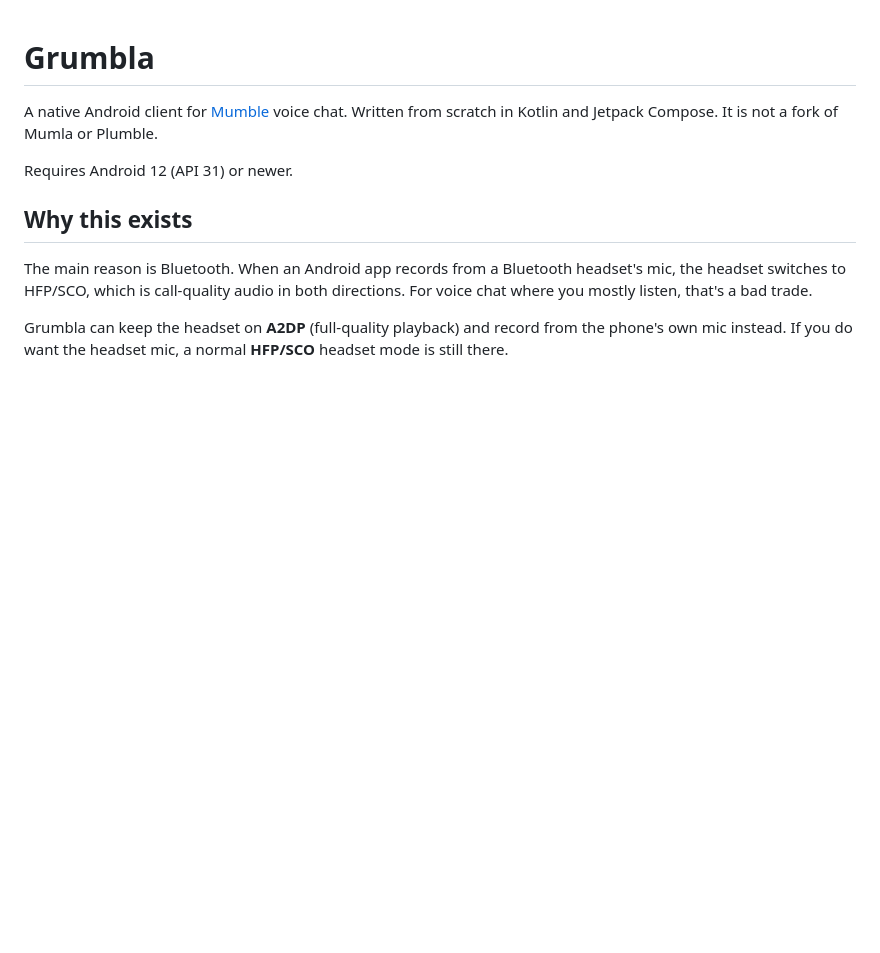
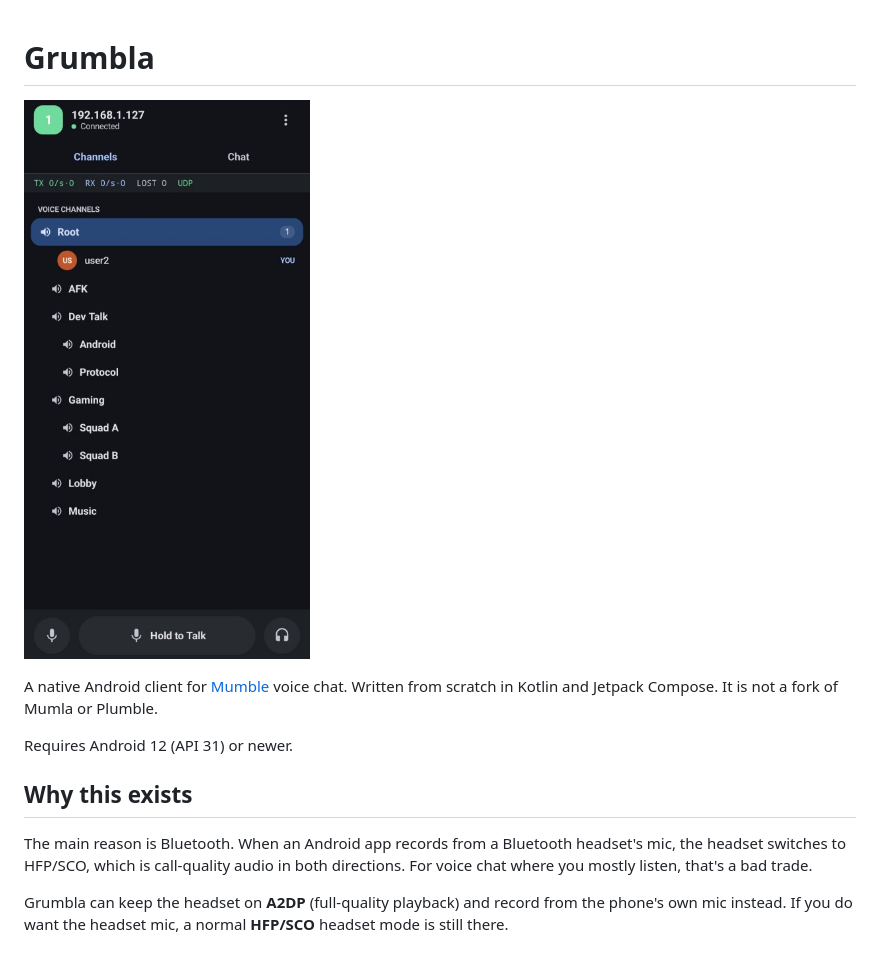
Before and after one commit to IfYouComplainImDFEingAgain/Grumbla, a Markdown page: README.md, the part around one of its changes. GitHub-like rendering; pictures changed too: img/channel.jpg (added); blank space fills up the shorter version.

```diff
--- a/README.md
+++ b/README.md
@@ -1,4 +1,6 @@
 # Grumbla
+
+![](/img/channel.jpg)
 
 A native Android client for [Mumble](https://www.mumble.info/) voice chat. Written from scratch in
 Kotlin and Jetpack Compose. It is not a fork of Mumla or Plumble.
```
Also changed, not shown: other parts of README.md (+2 -0 lines), img/settings-1.jpg (added), img/settings-2.jpg (added), 1 other file.
